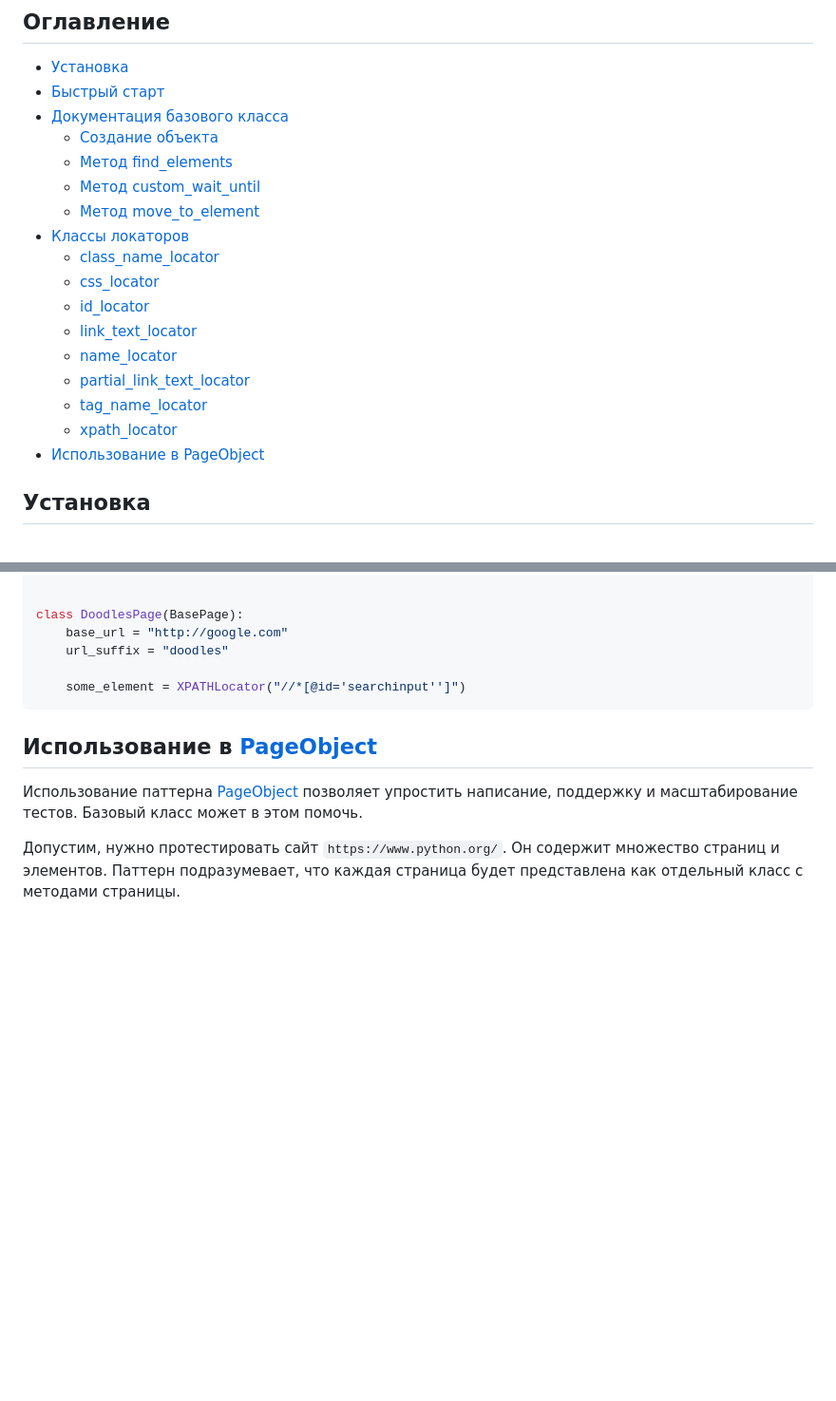
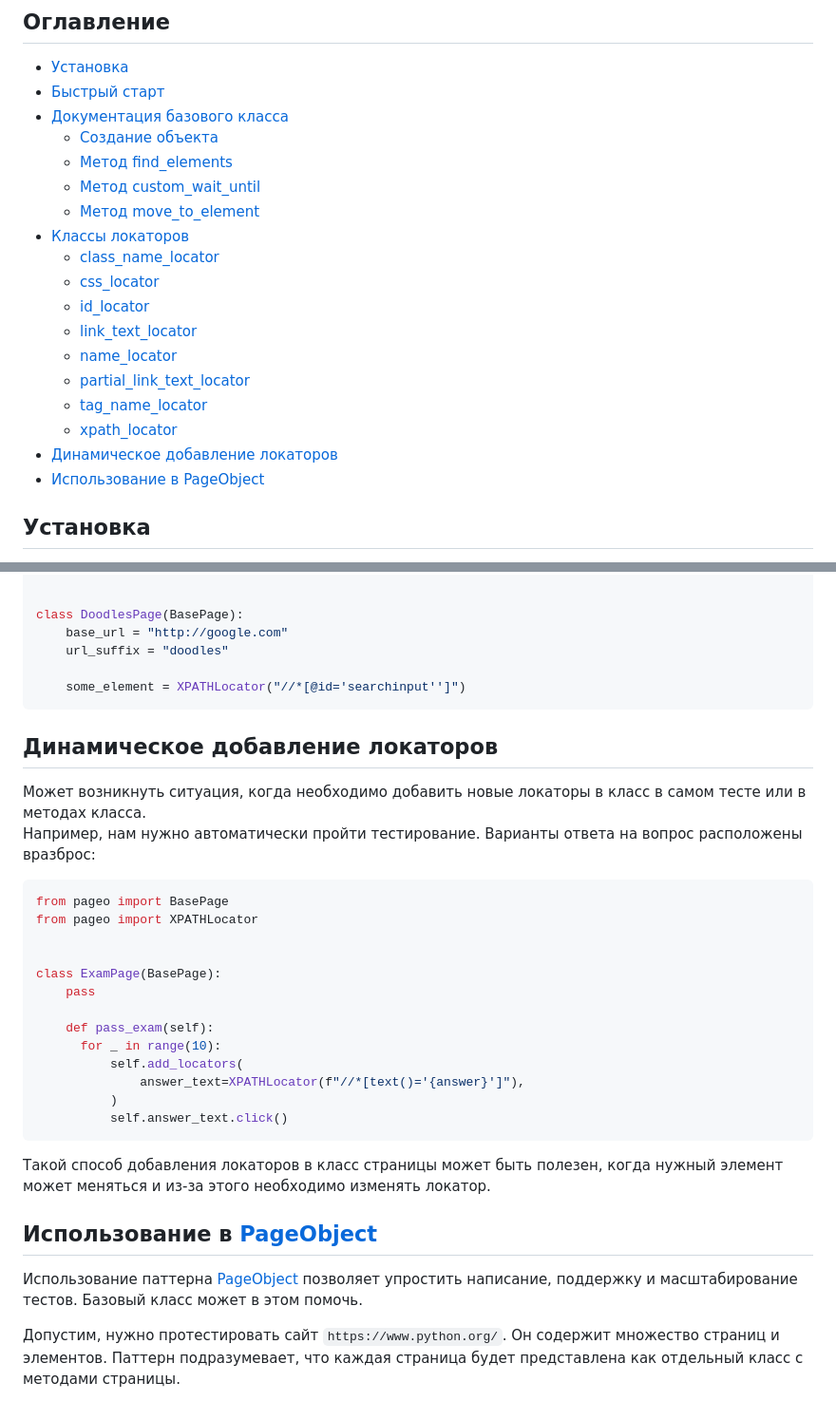
Before and after one commit to dmitryvshivtsev/pageo, a Markdown page: README.md, 2 parts joined by grey strips. Shown at 95% size. GitHub-like rendering; blank space fills up the shorter version.

````diff
--- a/README.md
+++ b/README.md
@@ -46,6 +46,7 @@
   - [partial_link_text_locator](#partiallinktextlocator)
   - [tag_name_locator](#tagnamelocator)
   - [xpath_locator](#xpathlocator)
+- [Динамическое добавление локаторов](#динамическое-добавление-локаторов)
 - [Использование в PageObject](#использование-в-pageobject)
 
 
@@ -413,6 +414,29 @@ class DoodlesPage(BasePage):
     some_element = XPATHLocator("//*[@id='searchinput'']")
 ```
 
+## Динамическое добавление локаторов
+
+Может возникнуть ситуация, когда необходимо добавить новые локаторы в класс в самом тесте или в методах класса. \
+Например, нам нужно автоматически пройти тестирование. Варианты ответа на вопрос расположены вразброс:
+
+```python
+from pageo import BasePage
+from pageo import XPATHLocator
+
+
+class ExamPage(BasePage):
+    pass
+
+    def pass_exam(self):
+      for _ in range(10):
+          self.add_locators(
+              answer_text=XPATHLocator(f"//*[text()='{answer}']"),
+          )
+          self.answer_text.click()
+```
+Такой способ добавления локаторов в класс страницы может быть полезен, когда нужный элемент может меняться и из-за этого необходимо изменять локатор.
+
+
 ## Использование в [PageObject](https://ru.wikipedia.org/wiki/PageObject)
 
 Использование паттерна [PageObject](https://ru.wikipedia.org/wiki/PageObject) позволяет упростить написание, поддержку
````
Also changed, not shown: other parts of README.md (+2 -2 lines).
